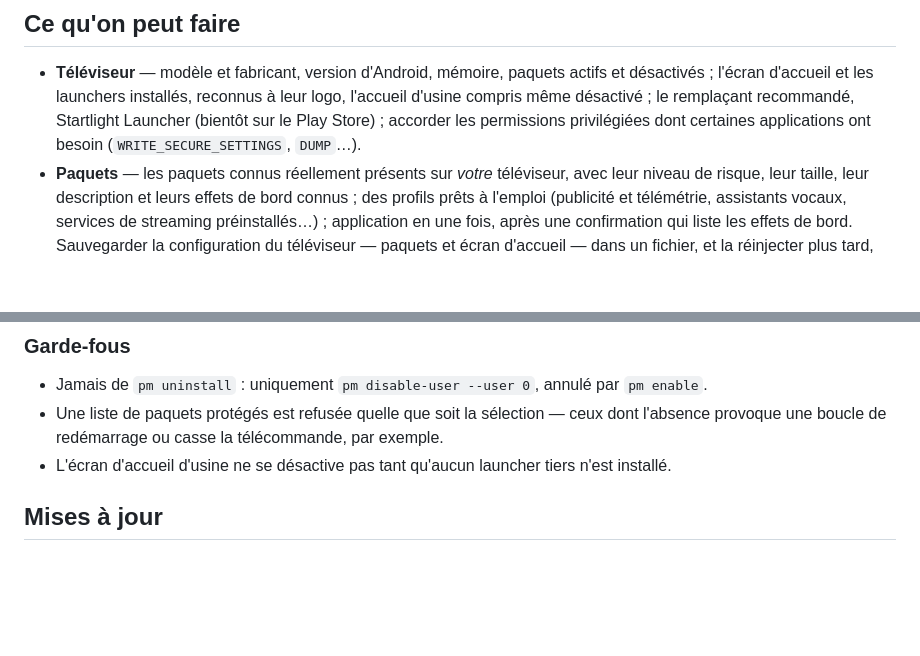
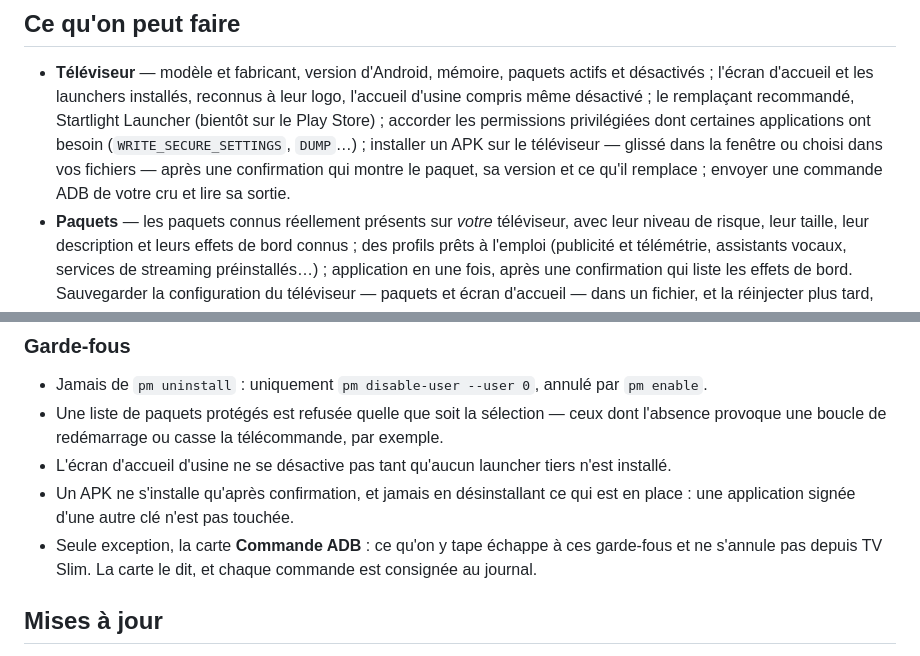
Before and after one commit to jolabs40/TVSlim, a Markdown page: README.fr.md, 2 parts joined by grey strips. Rendered like a GitHub page; blank space fills up the shorter version.

Commit message:
docs: annoncer l'installation d'APK et la commande ADB libre

```diff
--- a/README.fr.md
+++ b/README.fr.md
@@ -49,7 +49,9 @@ Windows 10 ou 11, 64 bits. Java est inclus : il n'y a rien d'autre à installer.
   l'écran d'accueil et les launchers installés, reconnus à leur logo, l'accueil d'usine compris même
   désactivé ; le remplaçant recommandé, Startlight Launcher (bientôt sur le Play Store) ; accorder
   les permissions privilégiées dont certaines applications ont besoin (`WRITE_SECURE_SETTINGS`,
-  `DUMP`…).
+  `DUMP`…) ; installer un APK sur le téléviseur — glissé dans la fenêtre ou choisi dans vos fichiers —
+  après une confirmation qui montre le paquet, sa version et ce qu'il remplace ; envoyer une commande
+  ADB de votre cru et lire sa sortie.
 - **Paquets** — les paquets connus réellement présents sur *votre* téléviseur, avec leur niveau de
   risque, leur taille, leur description et leurs effets de bord connus ; des profils prêts à
   l'emploi (publicité et télémétrie, assistants vocaux, services de streaming préinstallés…) ;
@@ -71,6 +73,10 @@ Windows 10 ou 11, 64 bits. Java est inclus : il n'y a rien d'autre à installer.
 - Une liste de paquets protégés est refusée quelle que soit la sélection — ceux dont l'absence
   provoque une boucle de redémarrage ou casse la télécommande, par exemple.
 - L'écran d'accueil d'usine ne se désactive pas tant qu'aucun launcher tiers n'est installé.
+- Un APK ne s'installe qu'après confirmation, et jamais en désinstallant ce qui est en place : une
+  application signée d'une autre clé n'est pas touchée.
+- Seule exception, la carte **Commande ADB** : ce qu'on y tape échappe à ces garde-fous et ne s'annule
+  pas depuis TV Slim. La carte le dit, et chaque commande est consignée au journal.
 
 ## Mises à jour
 
```
Also changed, not shown: README.md (+8 -1 lines).
